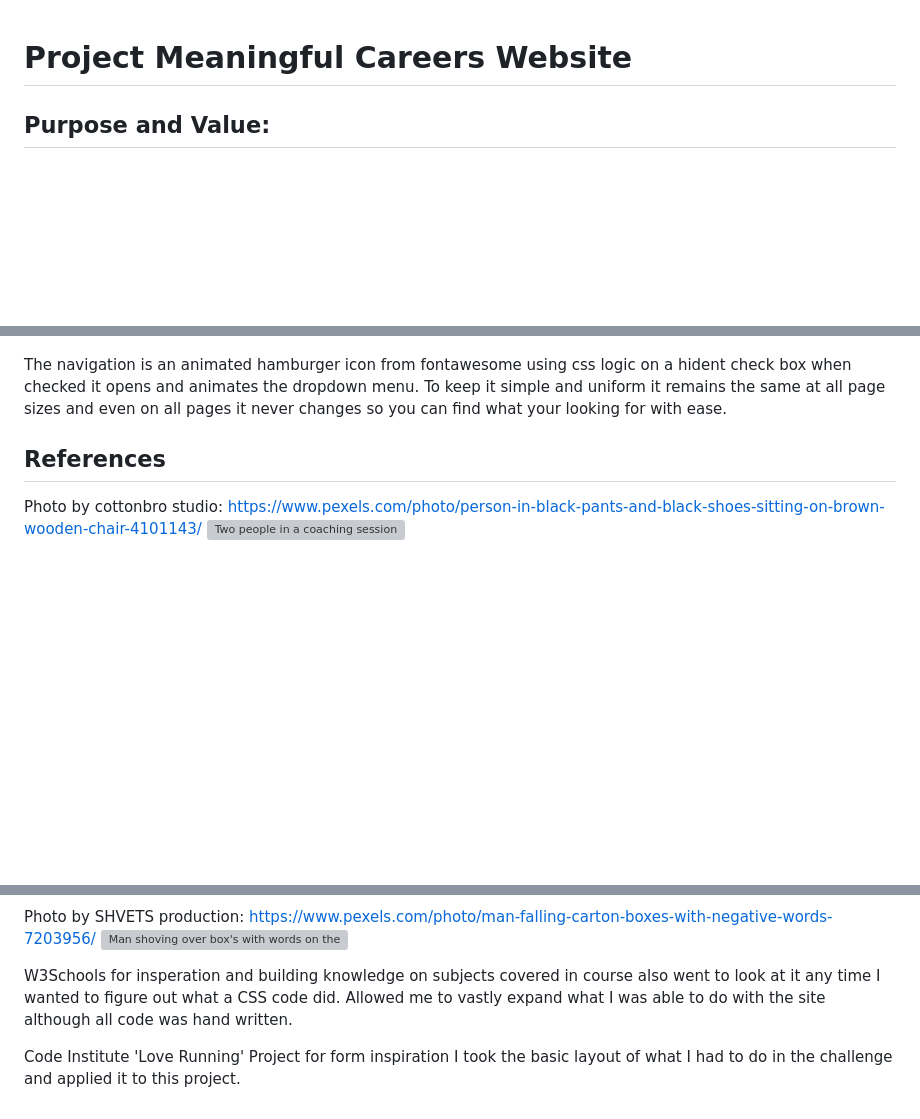
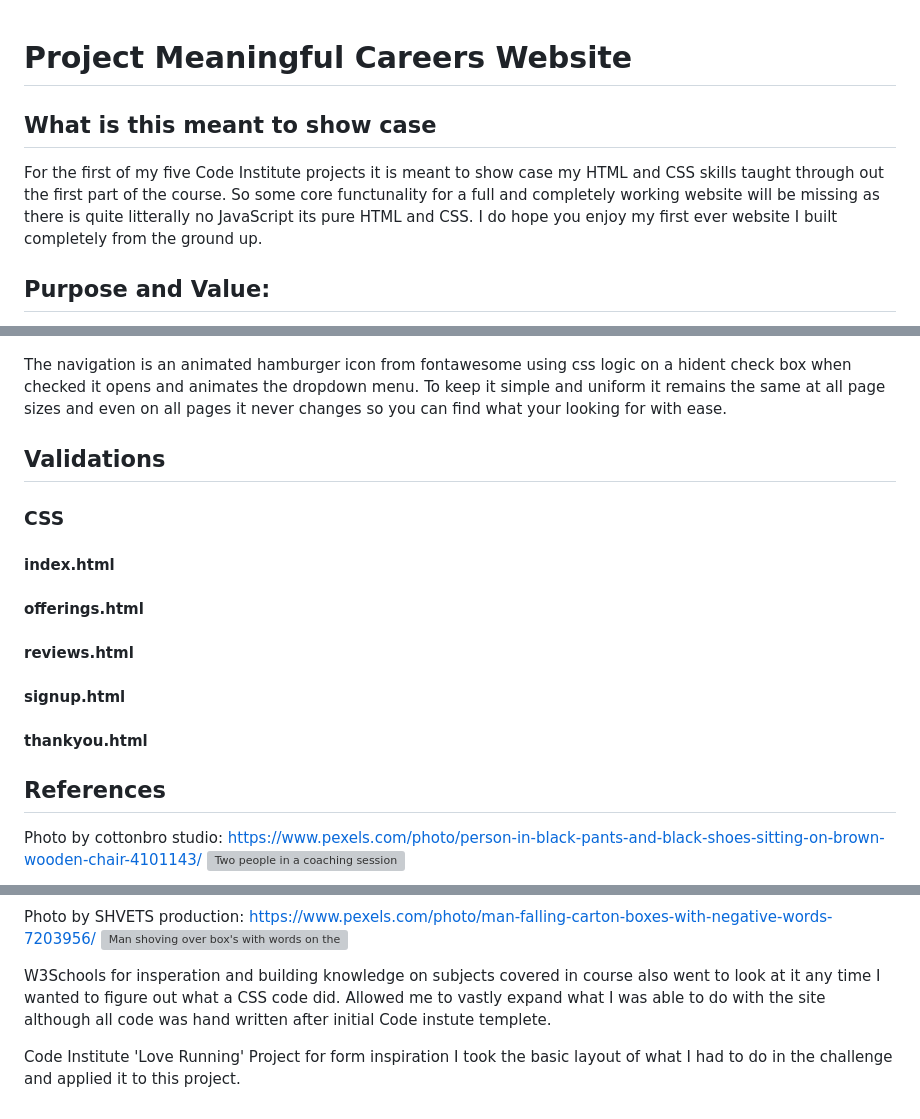
Before and after one commit to Danger0101/Meaningful_Careers_P1, a Markdown page: README.md, 3 parts joined by grey strips. GitHub-like rendering; blank space fills up the shorter version; grey boxes are pictures that could not be loaded.

Commit message:
Update Readme
Added more content to readme file for the purpose of project and getting the sections ready for HTML and CSS Validation

```diff
--- a/README.md
+++ b/README.md
@@ -1,4 +1,9 @@
 # Project Meaningful Careers Website
+
+## What is this meant to show case
+
+For the first of my five Code Institute projects it is meant to show case my HTML and CSS skills taught through out the first part of the course. So some core functunality for a full and completely working website will be missing as there is quite litterally no JavaScript its pure HTML and CSS. I do hope you enjoy my first ever website I built completely from the ground up.
+
 
 ## Purpose and Value:
 
@@ -81,6 +86,21 @@ This is the landing page after a user submits their form idealy once javascript
 
 The navigation is an animated hamburger icon from fontawesome using css logic on a hident check box when checked it opens and animates the dropdown menu. To keep it simple and uniform it remains the same at all page sizes and even on all pages it never changes so you can find what your looking for with ease.
 
+## Validations
+
+### CSS
+
+#### index.html
+
+#### offerings.html
+
+#### reviews.html
+
+#### signup.html
+
+#### thankyou.html
+
+
 ## References
 Photo by cottonbro studio: https://www.pexels.com/photo/person-in-black-pants-and-black-shoes-sitting-on-brown-wooden-chair-4101143/
 ![Two people in a coaching session](assets/images/coachingsession.webp)
@@ -100,6 +120,6 @@ Photo by Rodolfo Clix: https://www.pexels.com/photo/silhouette-image-of-person-p
 Photo by SHVETS production: https://www.pexels.com/photo/man-falling-carton-boxes-with-negative-words-7203956/
 ![Man shoving over box's with words on them](assets/images/boxfall.webp)
 
-W3Schools for insperation and building knowledge on subjects covered in course also went to look at it any time I wanted to figure out what a CSS code did. Allowed me to vastly expand what I was able to do with the site although all code was hand written.
+W3Schools for insperation and building knowledge on subjects covered in course also went to look at it any time I wanted to figure out what a CSS code did. Allowed me to vastly expand what I was able to do with the site although all code was hand written after initial Code instute templete.
 
 Code Institute 'Love Running' Project for form inspiration I took the basic layout of what I had to do in the challenge and applied it to this project.
```
